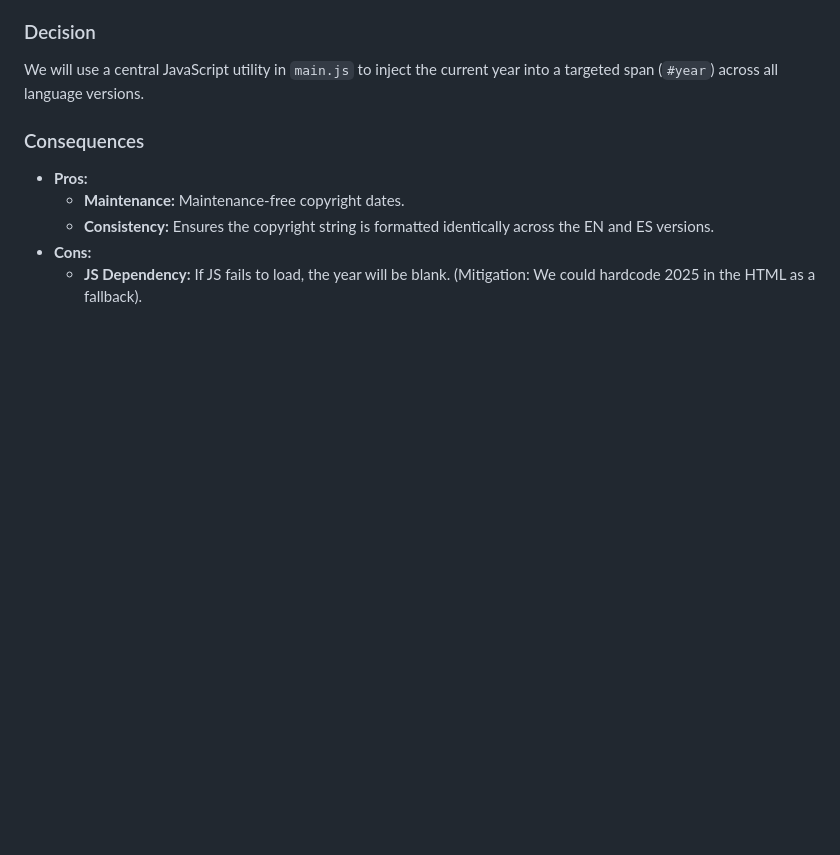
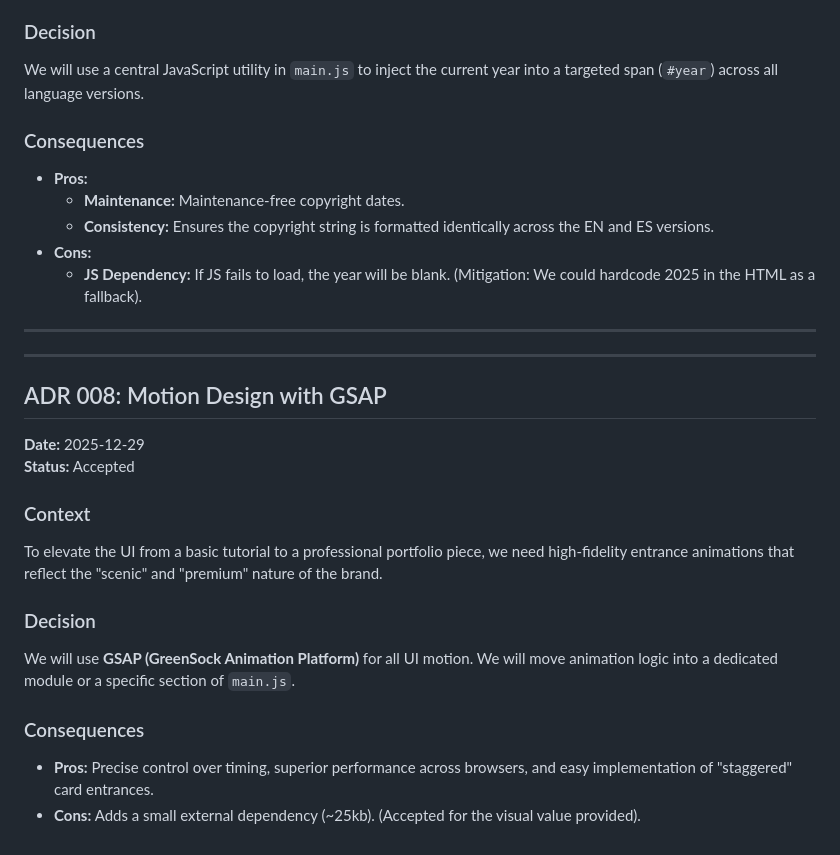
Before and after one commit to candytale55/learn-ui-scenic-forests, a Markdown page: docs/adr.md, the part around the change. Rendered like a GitHub page; blank space fills up the shorter version.

Commit message:
chore(docs):  Update documents. - add ADR for GSAP motion design to enhance UI animations - Add missing structures to structure.md

```diff
--- a/docs/adr.md
+++ b/docs/adr.md
@@ -125,3 +125,21 @@ We will use a central JavaScript utility in `main.js` to inject the current year
     - **Consistency:** Ensures the copyright string is formatted identically across the EN and ES versions.
 - **Cons:**
     - **JS Dependency:** If JS fails to load, the year will be blank. (Mitigation: We could hardcode 2025 in the HTML as a fallback).
+
+---
+
+---
+
+## ADR 008: Motion Design with GSAP
+**Date:** 2025-12-29
+**Status:** Accepted
+
+### Context
+To elevate the UI from a basic tutorial to a professional portfolio piece, we need high-fidelity entrance animations that reflect the "scenic" and "premium" nature of the brand.
+
+### Decision
+We will use **GSAP (GreenSock Animation Platform)** for all UI motion. We will move animation logic into a dedicated module or a specific section of `main.js`.
+
+### Consequences
+- **Pros:** Precise control over timing, superior performance across browsers, and easy implementation of "staggered" card entrances.
+- **Cons:** Adds a small external dependency (~25kb). (Accepted for the visual value provided).
```
Also changed, not shown: docs/structure.md (+201 -67 lines).
